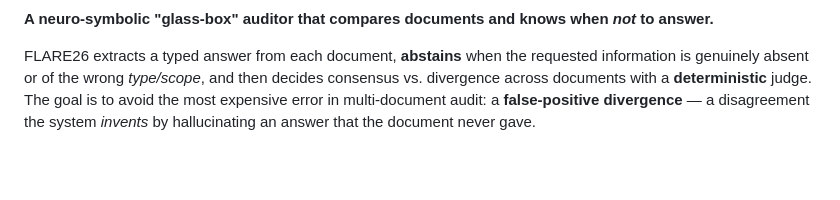
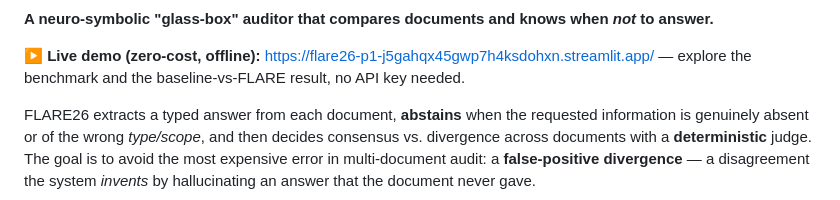
Before and after one commit to marcospaula/FLARE26-P1, a Markdown page: README.md, the part around one of its changes. Rendered like a GitHub page; blank space fills up the shorter version.

Commit message:
docs(readme): badge e link do demo ao vivo (Streamlit Cloud)
Co-Authored-By: Claude Opus 4.8 <noreply@anthropic.com>

```diff
--- a/README.md
+++ b/README.md
@@ -5,5 +6,7 @@
 
 **A neuro-symbolic "glass-box" auditor that compares documents and knows when *not* to answer.**
+
+▶️ **Live demo (zero-cost, offline):** https://flare26-p1-j5gahqx45gwp7h4ksdohxn.streamlit.app/ — explore the benchmark and the baseline-vs-FLARE result, no API key needed.
 
 FLARE26 extracts a typed answer from each document, **abstains** when the
 requested information is genuinely absent or of the wrong *type/scope*, and then
```
Also changed, not shown: other parts of README.md (+1 -0 lines).
